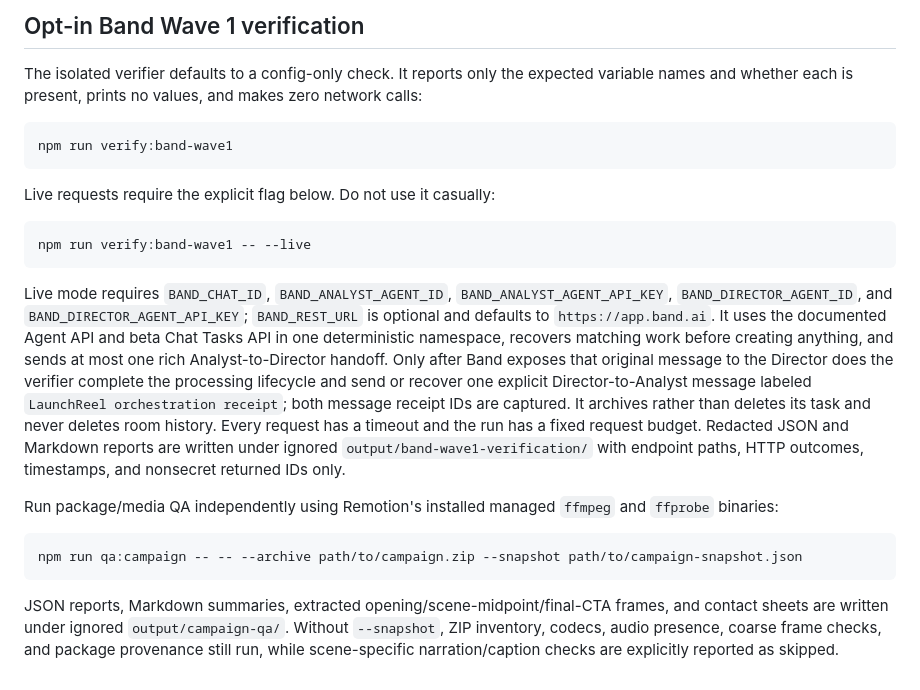
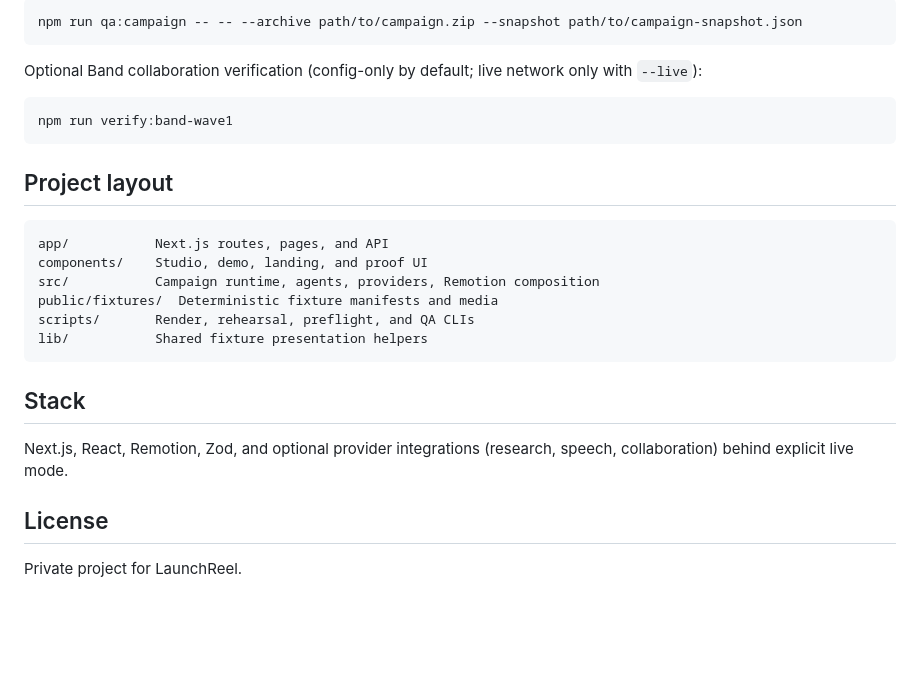
Before and after one commit to gitika123/LaunchReel, a Markdown page: README.md, the part around one of its changes. Drawn GitHub-style; blank space fills up the shorter version.

````diff
--- a/README.md
+++ b/README.md
@@ -89,24 +102,29 @@ The app must also have been started in live mode. The runner verifies the return
 
-## Opt-in Band Wave 1 verification
+```bash
+npm run qa:campaign -- -- --archive path/to/campaign.zip --snapshot path/to/campaign-snapshot.json
+```
 
-The isolated verifier defaults to a config-only check. It reports only the expected variable names and whether each is present, prints no values, and makes zero network calls:
+Optional Band collaboration verification (config-only by default; live network only with `--live`):
 
 ```bash
 npm run verify:band-wave1
 ```
 
-Live requests require the explicit flag below. Do not use it casually:
+## Project layout
 
-```bash
-npm run verify:band-wave1 -- --live
+```text
+app/           Next.js routes, pages, and API
+components/    Studio, demo, landing, and proof UI
+src/           Campaign runtime, agents, providers, Remotion composition
+public/fixtures/  Deterministic fixture manifests and media
+scripts/       Render, rehearsal, preflight, and QA CLIs
+lib/           Shared fixture presentation helpers
 ```
 
-Live mode requires `BAND_CHAT_ID`, `BAND_ANALYST_AGENT_ID`, `BAND_ANALYST_AGENT_API_KEY`, `BAND_DIRECTOR_AGENT_ID`, and `BAND_DIRECTOR_AGENT_API_KEY`; `BAND_REST_URL` is optional and defaults to `https://app.band.ai`. It uses the documented Agent API and beta Chat Tasks API in one deterministic namespace, recovers matching work before creating anything, and sends at most one rich Analyst-to-Director handoff. Only after Band exposes that original message to the Director does the verifier complete the processing lifecycle and send or recover one explicit Director-to-Analyst message labeled `LaunchReel orchestration receipt`; both message receipt IDs are captured. It archives rather than deletes its task and never deletes room history. Every request has a timeout and the run has a fixed request budget. Redacted JSON and Markdown reports are written under ignored `output/band-wave1-verification/` with endpoint paths, HTTP outcomes, timestamps, and nonsecret returned IDs only.
+## Stack
 
-Run package/media QA independently using Remotion's installed managed `ffmpeg` and `ffprobe` binaries:
+Next.js, React, Remotion, Zod, and optional provider integrations (research, speech, collaboration) behind explicit live mode.
 
-```bash
-npm run qa:campaign -- -- --archive path/to/campaign.zip --snapshot path/to/campaign-snapshot.json
-```
+## License
 
-JSON reports, Markdown summaries, extracted opening/scene-midpoint/final-CTA frames, and contact sheets are written under ignored `output/campaign-qa/`. Without `--snapshot`, ZIP inventory, codecs, audio presence, coarse frame checks, and package provenance still run, while scene-specific narration/caption checks are explicitly reported as skipped.
+Private project for LaunchReel.
````
Also changed, not shown: other parts of README.md (+77 -64 lines).
